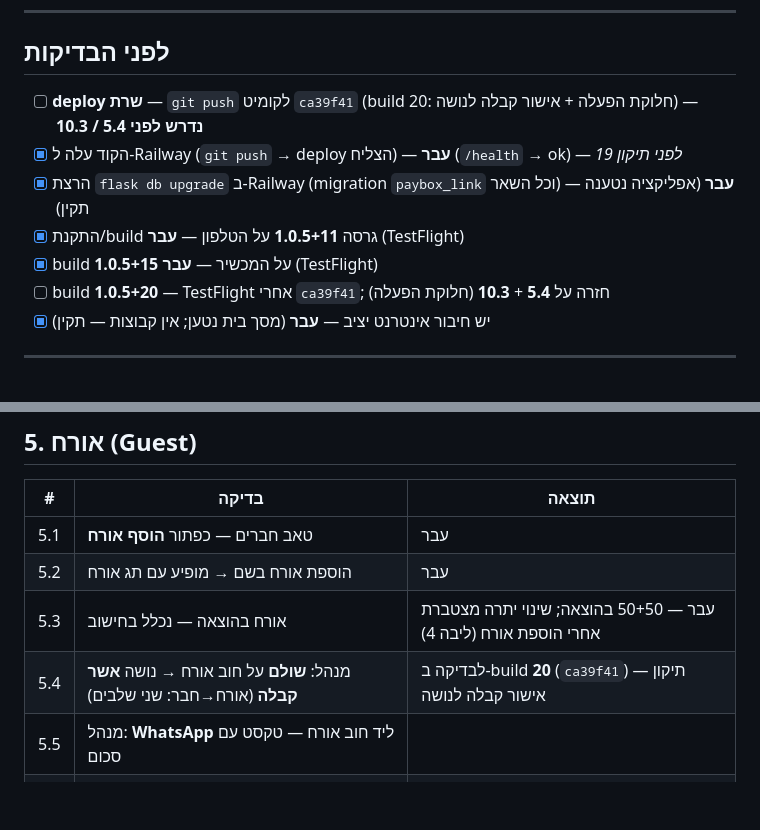
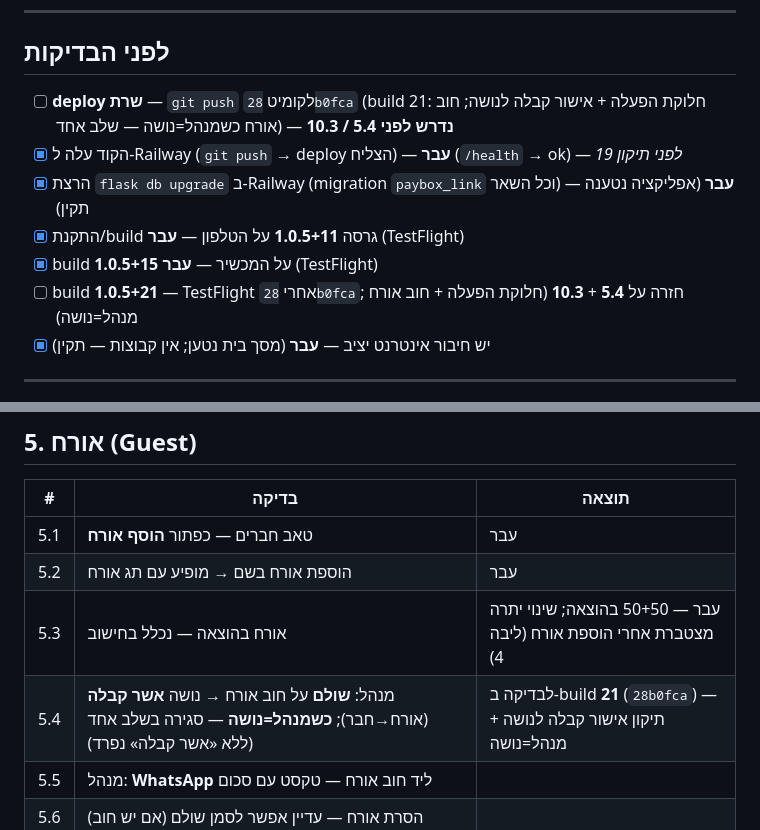
Before and after one commit to adiel1234/adl_shareflow, a Markdown page: PILOT_TEST_CHECKLIST.md, 2 parts joined by grey strips. GitHub-like rendering; blank space fills up the shorter version.

Commit message:
עדכון רשימת פיילוט ל-build 21 (28b0fca).
מנהל=נושה: חוב אורח נסגר בשלב אחד; הערות deploy ו-5.4.

Co-authored-by: Cursor <cursoragent@cursor.com>

```diff
--- a/PILOT_TEST_CHECKLIST.md
+++ b/PILOT_TEST_CHECKLIST.md
@@ -17,12 +17,12 @@
 
 ## לפני הבדיקות
 
-- [ ] **deploy שרת** — `git push` לקומיט `ca39f41` (build 20: חלוקת הפעלה + אישור קבלה לנושה) — **נדרש לפני 5.4 / 10.3**
+- [ ] **deploy שרת** — `git push` לקומיט `28b0fca` (build 21: חלוקת הפעלה + אישור קבלה לנושה; חוב אורח כשמנהל=נושה — שלב אחד) — **נדרש לפני 5.4 / 10.3**
 - [x] הקוד עלה ל-Railway (`git push` → deploy הצליח) — **עבר** (`/health` → ok) — _לפני תיקון 19_
 - [x] הרצת `flask db upgrade` ב-Railway (migration `paybox_link` וכל השאר) — **עבר** (אפליקציה נטענה תקין)
 - [x] התקנת/build גרסה **1.0.5+11** על הטלפון — **עבר** (TestFlight)
 - [x] build **1.0.5+15** על המכשיר — **עבר** (TestFlight)
-- [ ] build **1.0.5+20** — TestFlight אחרי `ca39f41`; חזרה על **5.4** + **10.3** (חלוקת הפעלה)
+- [ ] build **1.0.5+21** — TestFlight אחרי `28b0fca`; חזרה על **5.4** + **10.3** (חלוקת הפעלה + חוב אורח מנהל=נושה)
 - [x] יש חיבור אינטרנט יציב — **עבר** (מסך בית נטען; אין קבוצות — תקין)
 
 ---
@@ -99,7 +99,7 @@
 | 5.1 | טאב חברים — כפתור **הוסף אורח** | עבר |
 | 5.2 | הוספת אורח בשם → מופיע עם תג אורח | עבר |
 | 5.3 | אורח בהוצאה — נכלל בחישוב | עבר — 50+50 בהוצאה; שינוי יתרה מצטברת אחרי הוספת אורח (ליבה 4) |
-| 5.4 | מנהל: **שולם** על חוב אורח → נושה **אשר קבלה** (אורח→חבר: שני שלבים) | לבדיקה ב-build **20** (`ca39f41`) — תיקון אישור קבלה לנושה |
+| 5.4 | מנהל: **שולם** על חוב אורח → נושה **אשר קבלה** (אורח→חבר); **כשמנהל=נושה** — סגירה בשלב אחד (ללא «אשר קבלה» נפרד) | לבדיקה ב-build **21** (`28b0fca`) — תיקון אישור קבלה לנושה + מנהל=נושה |
 | 5.5 | מנהל: **WhatsApp** ליד חוב אורח — טקסט עם סכום | |
 | 5.6 | הסרת אורח — עדיין אפשר לסמן שולם (אם יש חוב) | |
 
```
